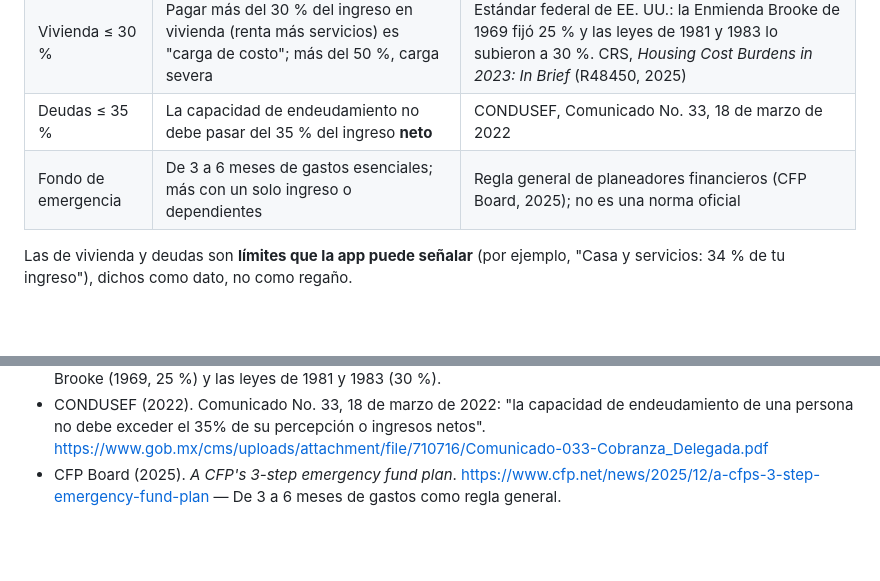
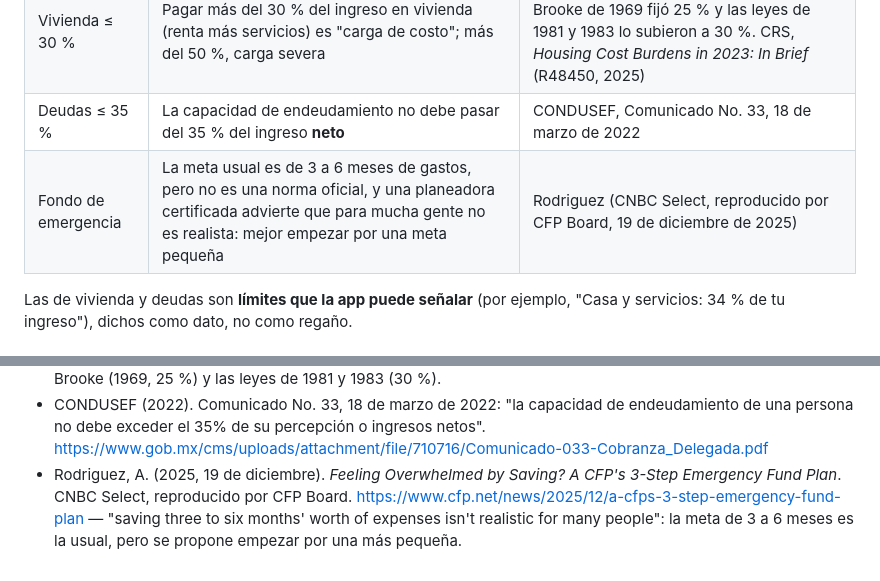
Before and after one commit to YoshiDev22/habit-tracker, a Markdown page: docs/specs/finanzas.md, 2 parts joined by grey strips. Drawn GitHub-style; blank space fills up the shorter version.

Commit message:
docs: the emergency fund reference says what the article says

```diff
--- a/docs/specs/finanzas.md
+++ b/docs/specs/finanzas.md
@@ -309,7 +309,7 @@ una fuente publicada no se atribuye a nadie: se guarda como plantilla propia.
 | 50/30/20 | Del ingreso neto: 50 % necesidades, 30 % gustos, 20 % ahorro y pago de deudas | Warren y Warren Tyagi, *All Your Worth* (Free Press). Las fuentes secundarias dan 2005 o 2006: verificar el año antes de citarlo en la app |
 | Vivienda ≤ 30 % | Pagar más del 30 % del ingreso en vivienda (renta más servicios) es "carga de costo"; más del 50 %, carga severa | Estándar federal de EE. UU.: la Enmienda Brooke de 1969 fijó 25 % y las leyes de 1981 y 1983 lo subieron a 30 %. CRS, *Housing Cost Burdens in 2023: In Brief* (R48450, 2025) |
 | Deudas ≤ 35 % | La capacidad de endeudamiento no debe pasar del 35 % del ingreso **neto** | CONDUSEF, Comunicado No. 33, 18 de marzo de 2022 |
-| Fondo de emergencia | De 3 a 6 meses de gastos esenciales; más con un solo ingreso o dependientes | Regla general de planeadores financieros (CFP Board, 2025); no es una norma oficial |
+| Fondo de emergencia | La meta usual es de 3 a 6 meses de gastos, pero no es una norma oficial, y una planeadora certificada advierte que para mucha gente no es realista: mejor empezar por una meta pequeña | Rodriguez (CNBC Select, reproducido por CFP Board, 19 de diciembre de 2025) |
 
 Las de vivienda y deudas son **límites que la app puede señalar** (por ejemplo, "Casa y
 servicios: 34 % de tu ingreso"), dichos como dato, no como regaño.
@@ -339,6 +339,8 @@ servicios: 34 % de tu ingreso"), dichos como dato, no como regaño.
 - CONDUSEF (2022). Comunicado No. 33, 18 de marzo de 2022: "la capacidad de endeudamiento de
   una persona no debe exceder el 35% de su percepción o ingresos netos".
   https://www.gob.mx/cms/uploads/attachment/file/710716/Comunicado-033-Cobranza_Delegada.pdf
-- CFP Board (2025). *A CFP's 3-step emergency fund plan*.
-  https://www.cfp.net/news/2025/12/a-cfps-3-step-emergency-fund-plan — De 3 a 6 meses de gastos
-  como regla general.
+- Rodriguez, A. (2025, 19 de diciembre). *Feeling Overwhelmed by Saving? A CFP's 3-Step
+  Emergency Fund Plan*. CNBC Select, reproducido por CFP Board.
+  https://www.cfp.net/news/2025/12/a-cfps-3-step-emergency-fund-plan — "saving three to six
+  months' worth of expenses isn't realistic for many people": la meta de 3 a 6 meses es la
+  usual, pero se propone empezar por una más pequeña.
```
